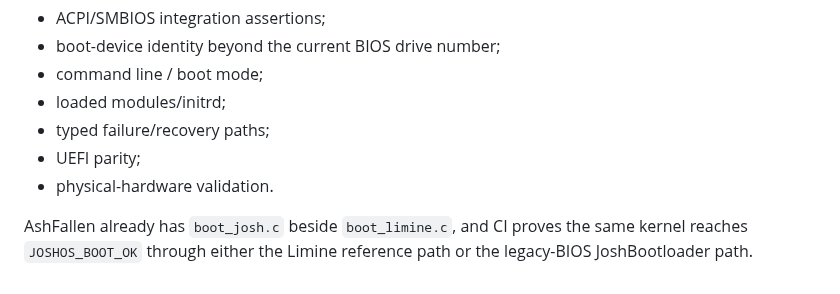
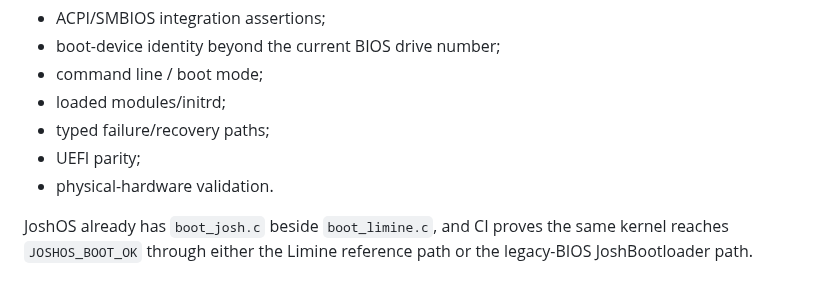
Before and after one commit to joshuaparris-max/AshFallen, a Markdown page: docs/BOOT_STACK.md, the part around the change. GitHub-like rendering.

Commit message:
rename: update docs/BOOT_STACK.md to JoshOS

```diff
--- a/docs/BOOT_STACK.md
+++ b/docs/BOOT_STACK.md
@@ -95,4 +95,4 @@ The experimental Josh Boot Protocol v0 path now provides enough information to b
 - UEFI parity;
 - physical-hardware validation.
 
-AshFallen already has `boot_josh.c` beside `boot_limine.c`, and CI proves the same kernel reaches `JOSHOS_BOOT_OK` through either the Limine reference path or the legacy-BIOS JoshBootloader path.
+JoshOS already has `boot_josh.c` beside `boot_limine.c`, and CI proves the same kernel reaches `JOSHOS_BOOT_OK` through either the Limine reference path or the legacy-BIOS JoshBootloader path.
```
